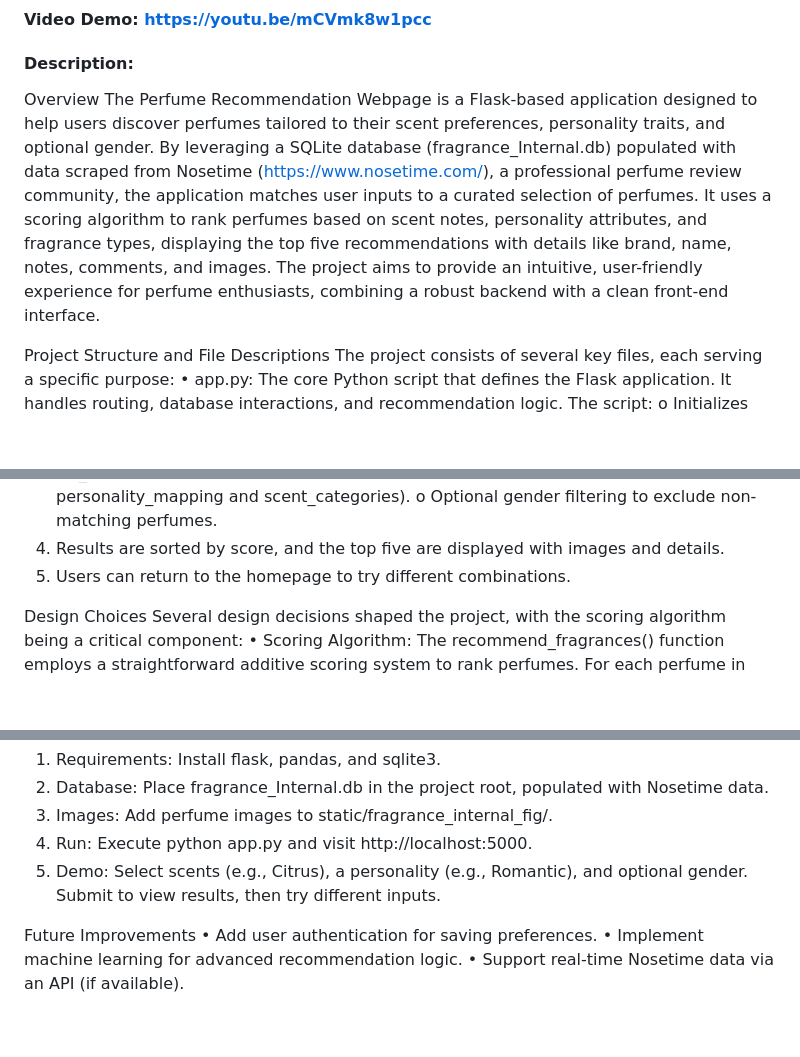
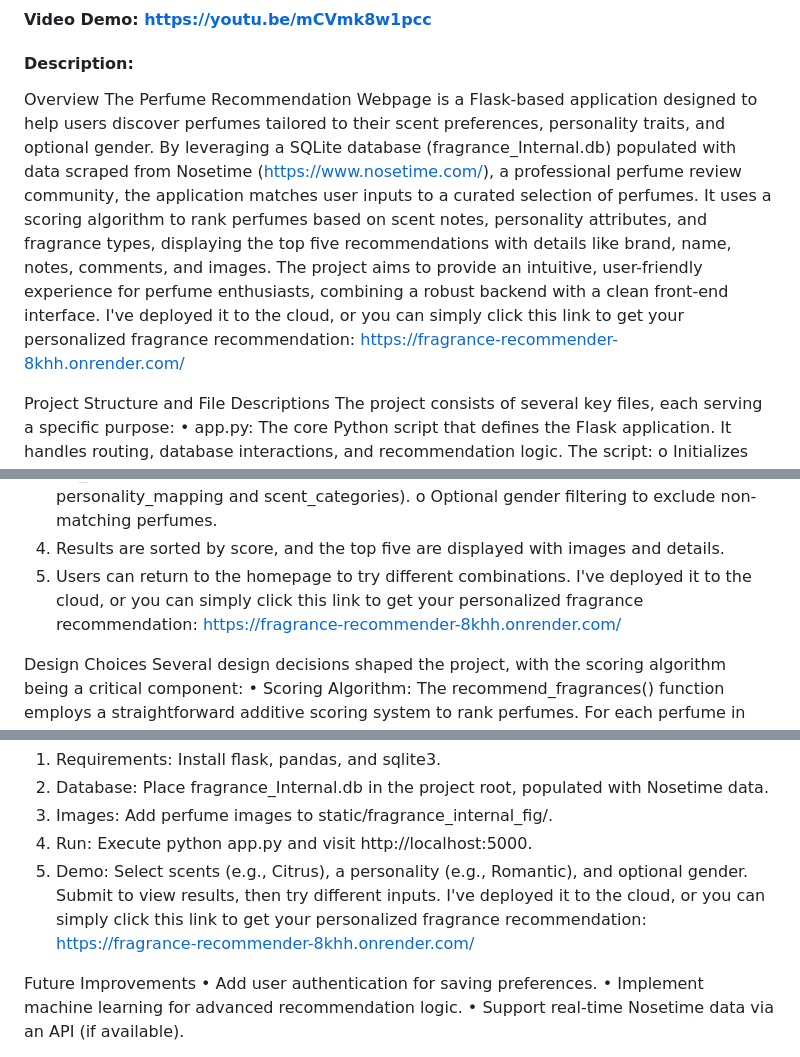
Before and after one commit to yixuanelsacao666/fragrance-recommender, a Markdown page: README.md, 3 parts joined by grey strips. Drawn GitHub-style; blank space fills up the shorter version.

```diff
--- a/README.md
+++ b/README.md
@@ -3,7 +3,7 @@
 #### Description:
 
 Overview
-The Perfume Recommendation Webpage is a Flask-based application designed to help users discover perfumes tailored to their scent preferences, personality traits, and optional gender. By leveraging a SQLite database (fragrance_Internal.db) populated with data scraped from Nosetime (https://www.nosetime.com/), a professional perfume review community, the application matches user inputs to a curated selection of perfumes. It uses a scoring algorithm to rank perfumes based on scent notes, personality attributes, and fragrance types, displaying the top five recommendations with details like brand, name, notes, comments, and images. The project aims to provide an intuitive, user-friendly experience for perfume enthusiasts, combining a robust backend with a clean front-end interface.
+The Perfume Recommendation Webpage is a Flask-based application designed to help users discover perfumes tailored to their scent preferences, personality traits, and optional gender. By leveraging a SQLite database (fragrance_Internal.db) populated with data scraped from Nosetime (https://www.nosetime.com/), a professional perfume review community, the application matches user inputs to a curated selection of perfumes. It uses a scoring algorithm to rank perfumes based on scent notes, personality attributes, and fragrance types, displaying the top five recommendations with details like brand, name, notes, comments, and images. The project aims to provide an intuitive, user-friendly experience for perfume enthusiasts, combining a robust backend with a clean front-end interface. I've deployed it to the cloud, or you can simply click this link to get your personalized fragrance recommendation: https://fragrance-recommender-8khh.onrender.com/
 
 Project Structure and File Descriptions
 The project consists of several key files, each serving a specific purpose:
@@ -27,6 +27,7 @@ o	Alignment with personality attributes and fragrance types (defined in personal
 o	Optional gender filtering to exclude non-matching perfumes.
 4.	Results are sorted by score, and the top five are displayed with images and details.
 5.	Users can return to the homepage to try different combinations.
+I've deployed it to the cloud, or you can simply click this link to get your personalized fragrance recommendation: https://fragrance-recommender-8khh.onrender.com/
 
 Design Choices
 Several design decisions shaped the project, with the scoring algorithm being a critical component:
@@ -45,6 +46,8 @@ Setup and Usage
 3.	Images: Add perfume images to static/fragrance_internal_fig/.
 4.	Run: Execute python app.py and visit http://localhost:5000.
 5.	Demo: Select scents (e.g., Citrus), a personality (e.g., Romantic), and optional gender. Submit to view results, then try different inputs.
+I've deployed it to the cloud, or you can simply click this link to get your personalized fragrance recommendation: https://fragrance-recommender-8khh.onrender.com/
+
 
 Future Improvements
 •	Add user authentication for saving preferences.
```
